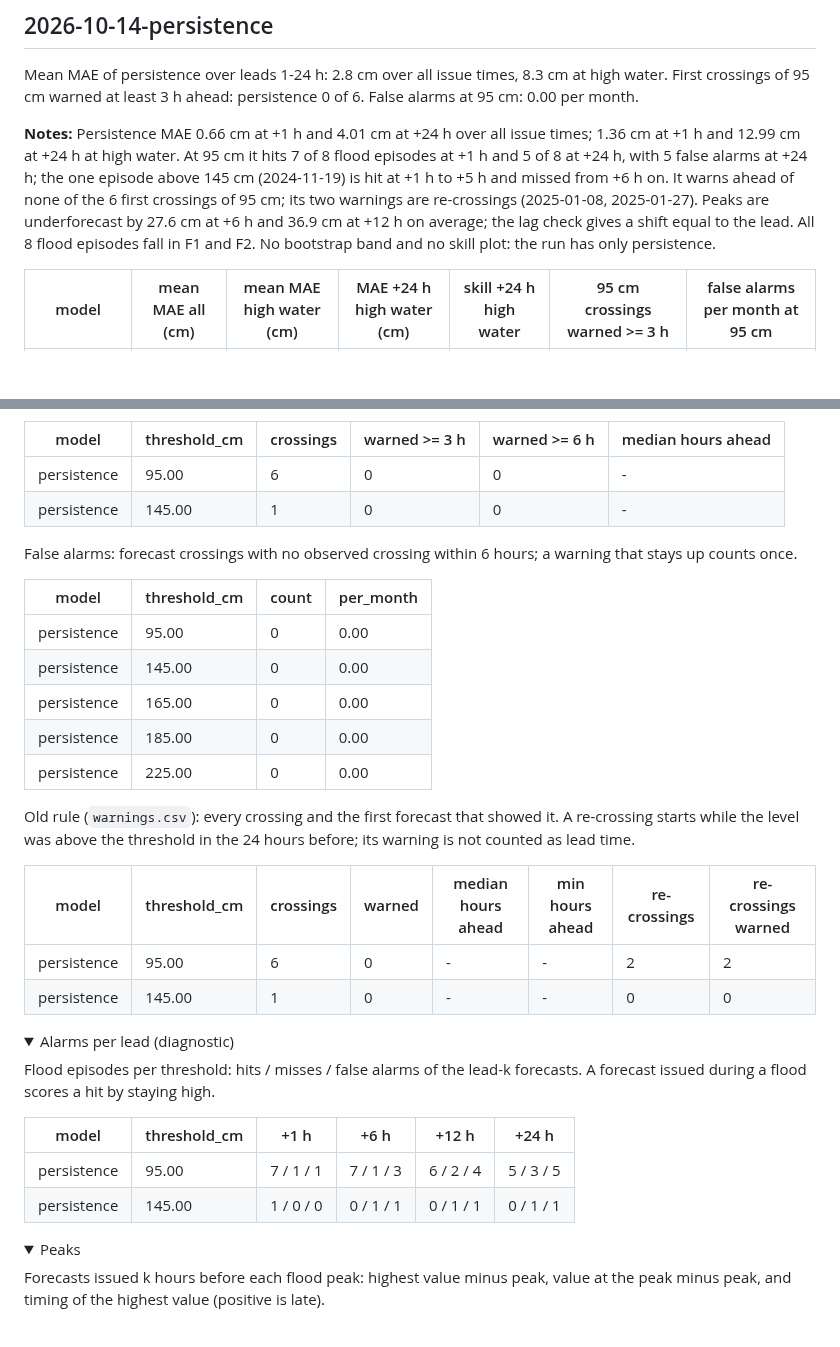
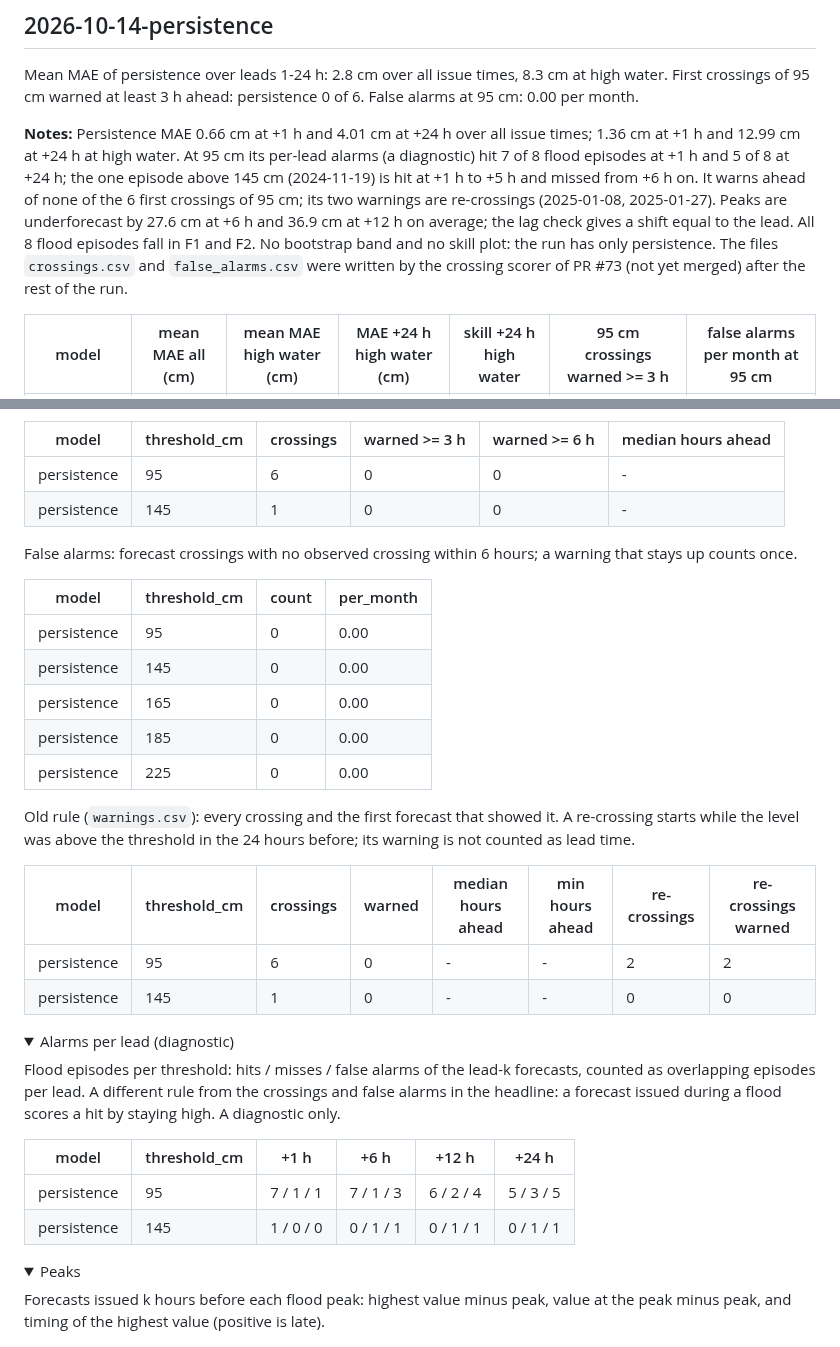
Before and after one commit to arne-be/deilbach-pegel-forecasting, a Markdown page: analysis/model-evaluation/experiments.md, 2 parts joined by grey strips. GitHub-like rendering; folded sections open; blank space fills up the shorter version.

Commit message:
docs(evaluation): regenerate the persistence run after review
The Notes say crossings.csv and false_alarms.csv come from the scorer
in #73, written after the rest of the run, and no longer quote the
per-lead false alarm count.

Co-Authored-By: Claude Opus 5.5 (1M context) <noreply@anthropic.com>

```diff
--- a/analysis/model-evaluation/experiments.md
+++ b/analysis/model-evaluation/experiments.md
@@ -43,7 +43,7 @@ Mean MAE of persistence over leads 1-24 h: 2.8 cm over all issue times, 8.3 cm a
 First crossings of 95 cm warned at least 3 h ahead: persistence 0 of 6.
 False alarms at 95 cm: 0.00 per month.
 
-**Notes:** Persistence MAE 0.66 cm at +1 h and 4.01 cm at +24 h over all issue times; 1.36 cm at +1 h and 12.99 cm at +24 h at high water. At 95 cm it hits 7 of 8 flood episodes at +1 h and 5 of 8 at +24 h, with 5 false alarms at +24 h; the one episode above 145 cm (2024-11-19) is hit at +1 h to +5 h and missed from +6 h on. It warns ahead of none of the 6 first crossings of 95 cm; its two warnings are re-crossings (2025-01-08, 2025-01-27). Peaks are underforecast by 27.6 cm at +6 h and 36.9 cm at +12 h on average; the lag check gives a shift equal to the lead. All 8 flood episodes fall in F1 and F2. No bootstrap band and no skill plot: the run has only persistence.
+**Notes:** Persistence MAE 0.66 cm at +1 h and 4.01 cm at +24 h over all issue times; 1.36 cm at +1 h and 12.99 cm at +24 h at high water. At 95 cm its per-lead alarms (a diagnostic) hit 7 of 8 flood episodes at +1 h and 5 of 8 at +24 h; the one episode above 145 cm (2024-11-19) is hit at +1 h to +5 h and missed from +6 h on. It warns ahead of none of the 6 first crossings of 95 cm; its two warnings are re-crossings (2025-01-08, 2025-01-27). Peaks are underforecast by 27.6 cm at +6 h and 36.9 cm at +12 h on average; the lag check gives a shift equal to the lead. All 8 flood episodes fall in F1 and F2. No bootstrap band and no skill plot: the run has only persistence. The files `crossings.csv` and `false_alarms.csv` were written by the crossing scorer of PR #73 (not yet merged) after the rest of the run.
 
 | model | mean MAE all (cm) | mean MAE high water (cm) | MAE +24 h high water (cm) | skill +24 h high water | 95 cm crossings warned >= 3 h | false alarms per month at 95 cm |
 |---|---|---|---|---|---|---|
@@ -106,37 +106,37 @@ First crossings per threshold (no hour above it in the 24 hours before) and how
 
 | model | threshold_cm | crossings | warned >= 3 h | warned >= 6 h | median hours ahead |
 |---|---|---|---|---|---|
-| persistence | 95.00 | 6 | 0 | 0 | - |
-| persistence | 145.00 | 1 | 0 | 0 | - |
+| persistence | 95 | 6 | 0 | 0 | - |
+| persistence | 145 | 1 | 0 | 0 | - |
 
 False alarms: forecast crossings with no observed crossing within 6 hours; a warning that stays up counts once.
 
 | model | threshold_cm | count | per_month |
 |---|---|---|---|
-| persistence | 95.00 | 0 | 0.00 |
-| persistence | 145.00 | 0 | 0.00 |
-| persistence | 165.00 | 0 | 0.00 |
-| persistence | 185.00 | 0 | 0.00 |
-| persistence | 225.00 | 0 | 0.00 |
+| persistence | 95 | 0 | 0.00 |
+| persistence | 145 | 0 | 0.00 |
+| persistence | 165 | 0 | 0.00 |
+| persistence | 185 | 0 | 0.00 |
+| persistence | 225 | 0 | 0.00 |
 
 Old rule (`warnings.csv`): every crossing and the first forecast that showed it. A re-crossing starts while the level was above the threshold in the 24 hours before; its warning is not counted as lead time.
 
 | model | threshold_cm | crossings | warned | median hours ahead | min hours ahead | re-crossings | re-crossings warned |
 |---|---|---|---|---|---|---|---|
-| persistence | 95.00 | 6 | 0 | - | - | 2 | 2 |
-| persistence | 145.00 | 1 | 0 | - | - | 0 | 0 |
+| persistence | 95 | 6 | 0 | - | - | 2 | 2 |
+| persistence | 145 | 1 | 0 | - | - | 0 | 0 |
 
 </details>
 
 <details>
 <summary>Alarms per lead (diagnostic)</summary>
 
-Flood episodes per threshold: hits / misses / false alarms of the lead-k forecasts. A forecast issued during a flood scores a hit by staying high.
+Flood episodes per threshold: hits / misses / false alarms of the lead-k forecasts, counted as overlapping episodes per lead. A different rule from the crossings and false alarms in the headline: a forecast issued during a flood scores a hit by staying high. A diagnostic only.
 
 | model | threshold_cm | +1 h | +6 h | +12 h | +24 h |
 |---|---|---|---|---|---|
-| persistence | 95.00 | 7 / 1 / 1 | 7 / 1 / 3 | 6 / 2 / 4 | 5 / 3 / 5 |
-| persistence | 145.00 | 1 / 0 / 0 | 0 / 1 / 1 | 0 / 1 / 1 | 0 / 1 / 1 |
+| persistence | 95 | 7 / 1 / 1 | 7 / 1 / 3 | 6 / 2 / 4 | 5 / 3 / 5 |
+| persistence | 145 | 1 / 0 / 0 | 0 / 1 / 1 | 0 / 1 / 1 | 0 / 1 / 1 |
 
 </details>
 
```
